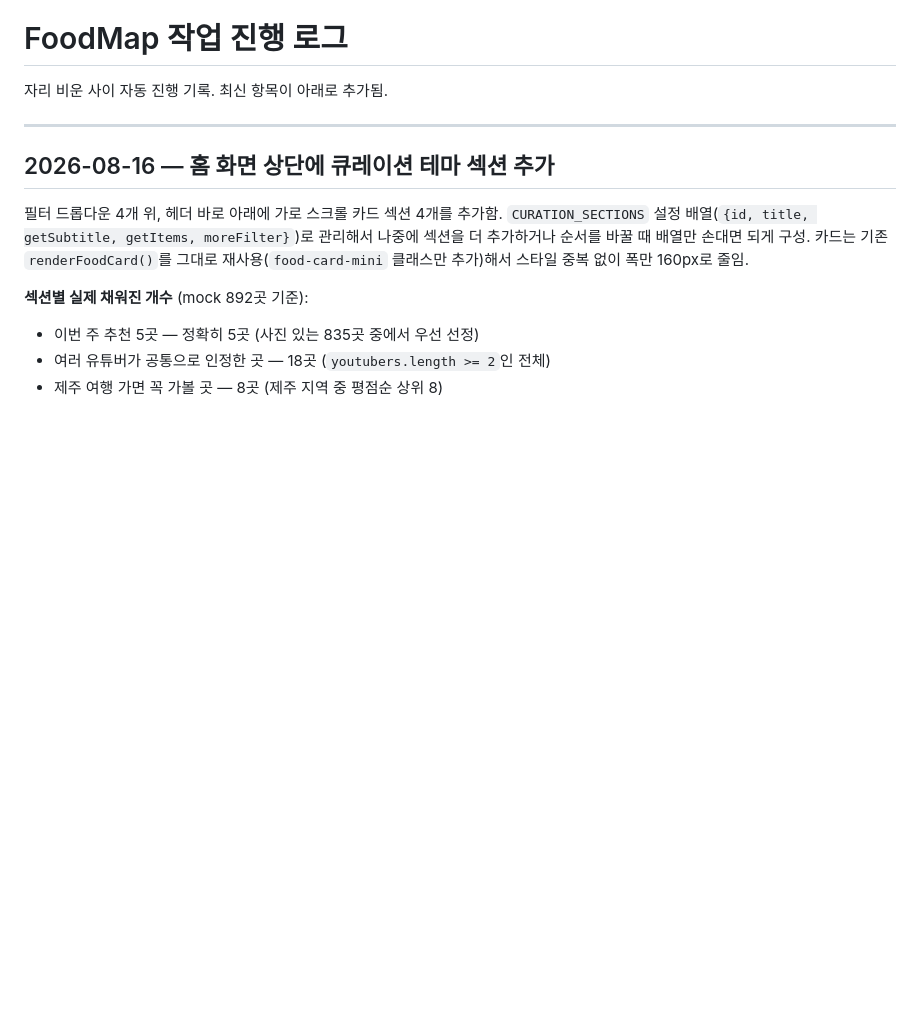
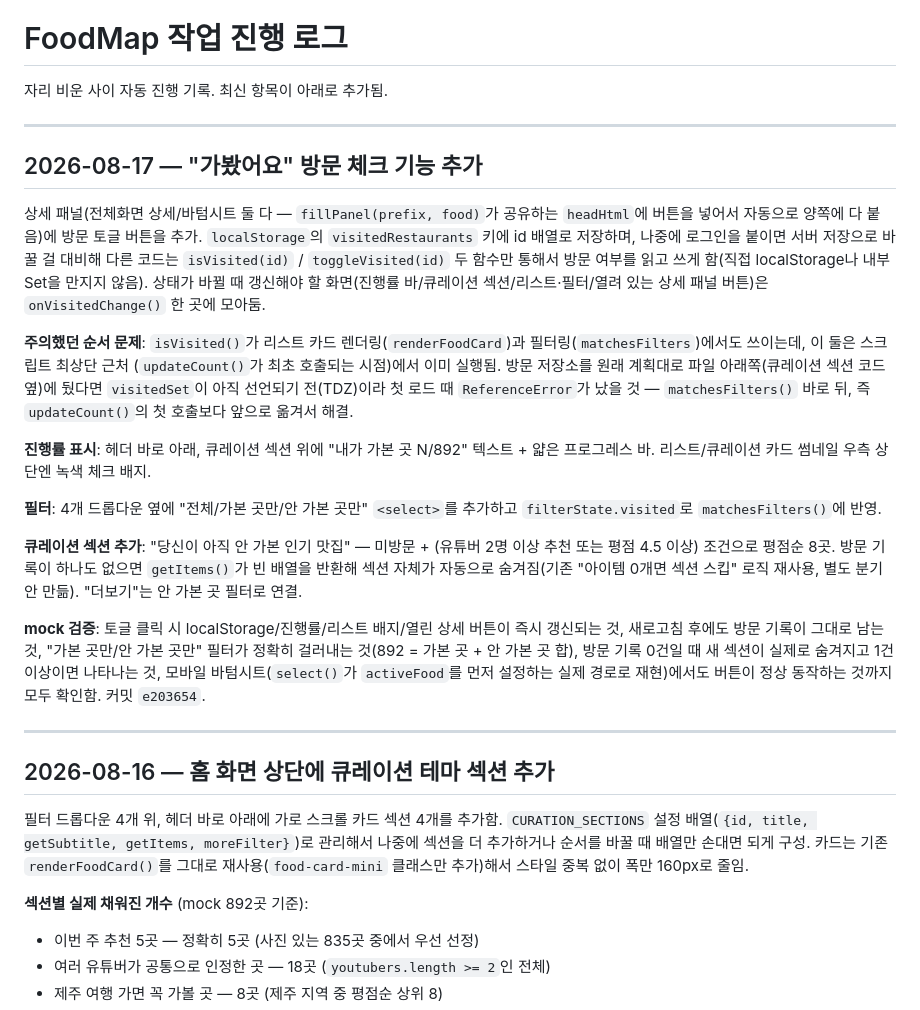
Before and after one commit to gungho9949-spec/FoodMap, a Markdown page: progress-log.md, the part around the change. Drawn GitHub-style; blank space fills up the shorter version.

Commit message:
docs: 방문 체크 기능 작업 로그 기록
Co-Authored-By: Claude Sonnet 4.6 <noreply@anthropic.com>

```diff
--- a/progress-log.md
+++ b/progress-log.md
@@ -1,6 +1,43 @@
 # FoodMap 작업 진행 로그
 
 자리 비운 사이 자동 진행 기록. 최신 항목이 아래로 추가됨.
+
+---
+
+## 2026-08-17 — "가봤어요" 방문 체크 기능 추가
+
+상세 패널(전체화면 상세/바텀시트 둘 다 — `fillPanel(prefix, food)`가 공유하는
+`headHtml`에 버튼을 넣어서 자동으로 양쪽에 다 붙음)에 방문 토글 버튼을 추가.
+`localStorage`의 `visitedRestaurants` 키에 id 배열로 저장하며, 나중에 로그인을
+붙이면 서버 저장으로 바꿀 걸 대비해 다른 코드는 `isVisited(id)` /
+`toggleVisited(id)` 두 함수만 통해서 방문 여부를 읽고 쓰게 함(직접 localStorage나
+내부 Set을 만지지 않음). 상태가 바뀔 때 갱신해야 할 화면(진행률 바/큐레이션
+섹션/리스트·필터/열려 있는 상세 패널 버튼)은 `onVisitedChange()` 한 곳에 모아둠.
+
+**주의했던 순서 문제**: `isVisited()`가 리스트 카드 렌더링(`renderFoodCard`)과
+필터링(`matchesFilters`)에서도 쓰이는데, 이 둘은 스크립트 최상단 근처
+(`updateCount()`가 최초 호출되는 시점)에서 이미 실행됨. 방문 저장소를 원래
+계획대로 파일 아래쪽(큐레이션 섹션 코드 옆)에 뒀다면 `visitedSet`이 아직
+선언되기 전(TDZ)이라 첫 로드 때 `ReferenceError`가 났을 것 — `matchesFilters()`
+바로 뒤, 즉 `updateCount()`의 첫 호출보다 앞으로 옮겨서 해결.
+
+**진행률 표시**: 헤더 바로 아래, 큐레이션 섹션 위에 "내가 가본 곳 N/892" 텍스트 +
+얇은 프로그레스 바. 리스트/큐레이션 카드 썸네일 우측 상단엔 녹색 체크 배지.
+
+**필터**: 4개 드롭다운 옆에 "전체/가본 곳만/안 가본 곳만" `<select>`를 추가하고
+`filterState.visited`로 `matchesFilters()`에 반영.
+
+**큐레이션 섹션 추가**: "당신이 아직 안 가본 인기 맛집" — 미방문 + (유튜버 2명
+이상 추천 또는 평점 4.5 이상) 조건으로 평점순 8곳. 방문 기록이 하나도 없으면
+`getItems()`가 빈 배열을 반환해 섹션 자체가 자동으로 숨겨짐(기존 "아이템 0개면
+섹션 스킵" 로직 재사용, 별도 분기 안 만듦). "더보기"는 안 가본 곳 필터로 연결.
+
+**mock 검증**: 토글 클릭 시 localStorage/진행률/리스트 배지/열린 상세 버튼이 즉시
+갱신되는 것, 새로고침 후에도 방문 기록이 그대로 남는 것, "가본 곳만/안 가본 곳만"
+필터가 정확히 걸러내는 것(892 = 가본 곳 + 안 가본 곳 합), 방문 기록 0건일 때 새
+섹션이 실제로 숨겨지고 1건 이상이면 나타나는 것, 모바일 바텀시트(`select()`가
+`activeFood`를 먼저 설정하는 실제 경로로 재현)에서도 버튼이 정상 동작하는 것까지
+모두 확인함. 커밋 `e203654`.
 
 ---
 
```
